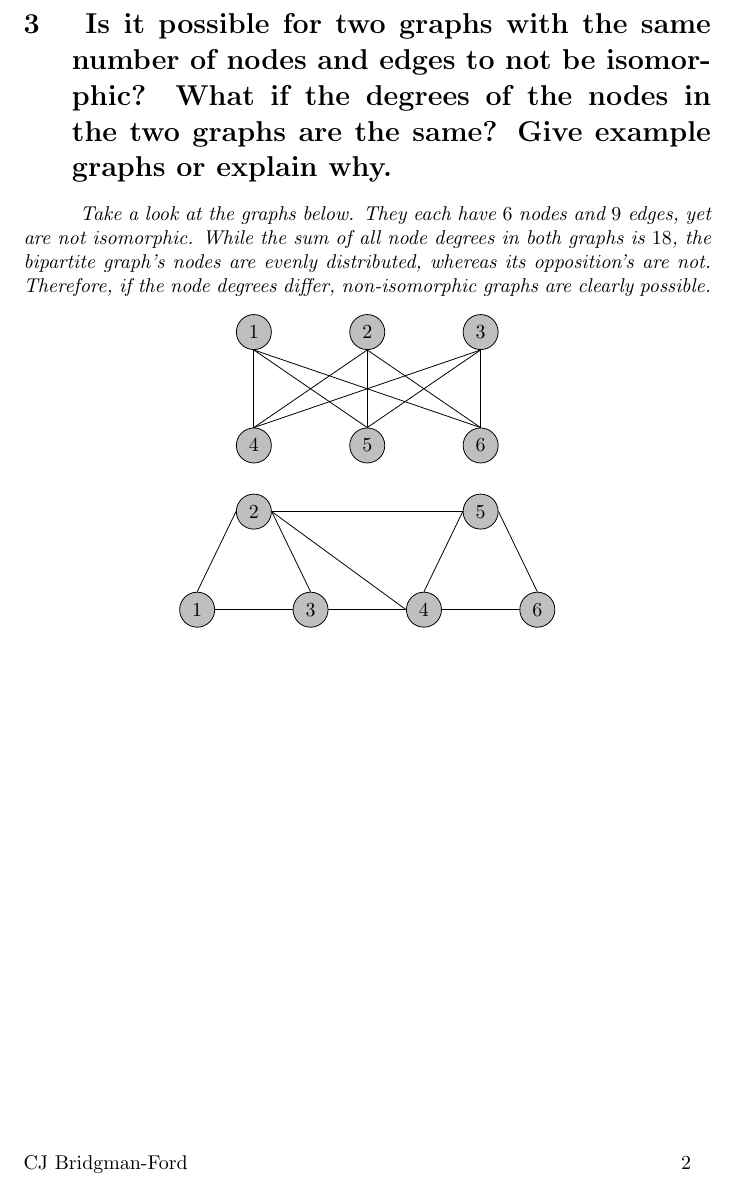
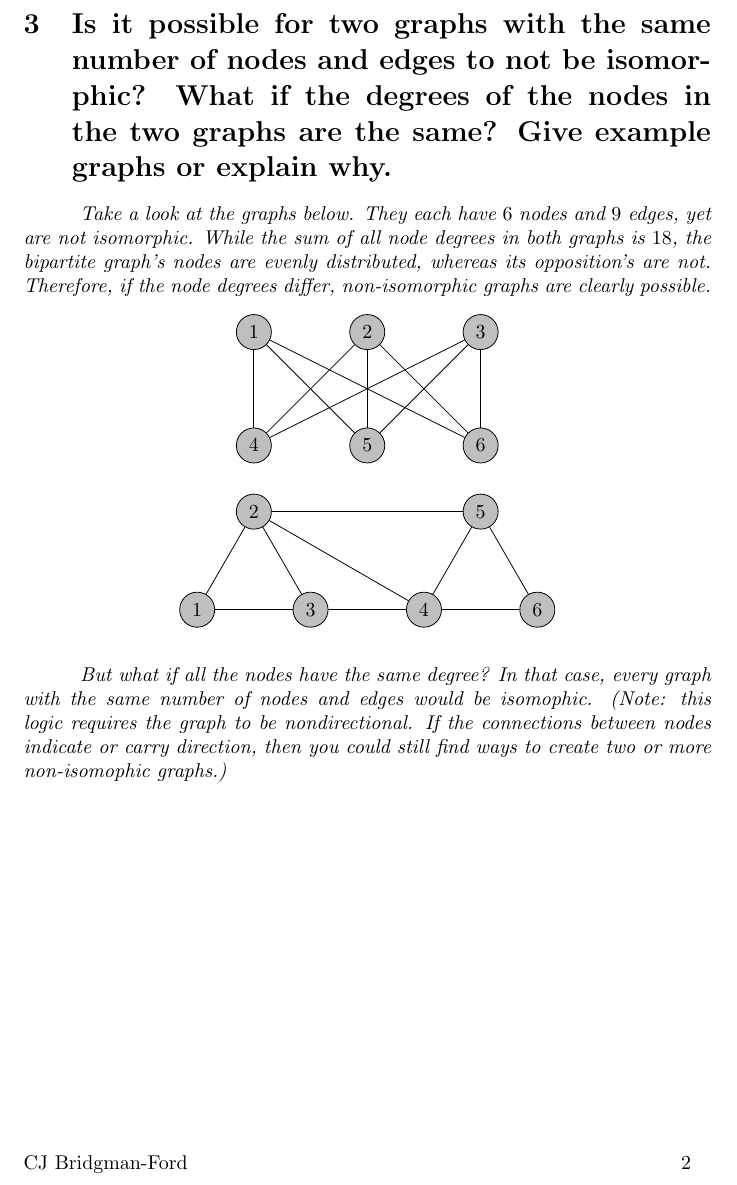
Before and after one commit to cjikaika/cs23s24, a LaTeX problem sheet (assignments/AS#5/assignment5.tex): part of page 3 of 3, cut so that both start at the same text. Compiled offline with pdfLaTeX.

Commit message:
AS#5: 3/6 Problems Finished

```diff
--- a/assignments/AS#5/assignment5.tex
+++ b/assignments/AS#5/assignment5.tex
@@ -111,15 +111,15 @@
         \node[draw, circle, fill=gray!50] (node5) at (2,0) {5};
         \node[draw, circle, fill=gray!50] (node6) at (4,0) {6};
 
-        \draw (node1.south) -- (node4.north);
-        \draw (node1.south) -- (node5.north);
-        \draw (node1.south) -- (node6.north);
-        \draw (node2.south) -- (node4.north);
-        \draw (node2.south) -- (node5.north);
-        \draw (node2.south) -- (node6.north);
-        \draw (node3.south) -- (node4.north);
-        \draw (node3.south) -- (node5.north);
-        \draw (node3.south) -- (node6.north);
+        \draw (node1) -- (node4);
+        \draw (node1) -- (node5);
+        \draw (node1) -- (node6);
+        \draw (node2) -- (node4);
+        \draw (node2) -- (node5);
+        \draw (node2) -- (node6);
+        \draw (node3) -- (node4);
+        \draw (node3) -- (node5);
+        \draw (node3) -- (node6);
     \end{tikzpicture} \\
     \vspace{0.5cm}
     \begin{tikzpicture}
@@ -130,15 +130,22 @@
         \node[draw, circle, fill=gray!50] (node5) at (5,1.73) {5};
         \node[draw, circle, fill=gray!50] (node6) at (6,0) {6};
 
-        \draw (node1.north) -- (node2.west);
-        \draw (node1.east) -- (node3.west);
-        \draw (node2.east) -- (node3.north);
-        \draw (node4.north) -- (node5.west);
-        \draw (node4.east) -- (node6.west);
-        \draw (node5.east) -- (node6.north);
-        \draw (node2.east) -- (node5.west);
-        \draw (node3.east) -- (node4.west);
-        \draw (node2.east) -- (node4.west);
-    \end{tikzpicture}
+        \draw (node1) -- (node2);
+        \draw (node1) -- (node3);
+        \draw (node2) -- (node3);
+        \draw (node4) -- (node5);
+        \draw (node4) -- (node6);
+        \draw (node5) -- (node6);
+        \draw (node2) -- (node5);
+        \draw (node3) -- (node4);
+        \draw (node2) -- (node4);
+    \end{tikzpicture} \\
 \end{center}
+\vspace{0.25cm}
+\hspace{1cm}\textit{But what if all the nodes have the same degree? In that case,
+    every graph with the same number of nodes and edges would be isomophic. (Note:
+    this logic requires the graph to be nondirectional. If the connections between
+    nodes indicate or carry direction, then you could still find ways to create two
+    or more non-isomophic graphs.)}
+
 \end{document}
```
Also changed, not shown: assignments/AS#5/assignment5.pdf, assignments/AS#5/assignment5.tex (2 more changed lines), 3 other files.
